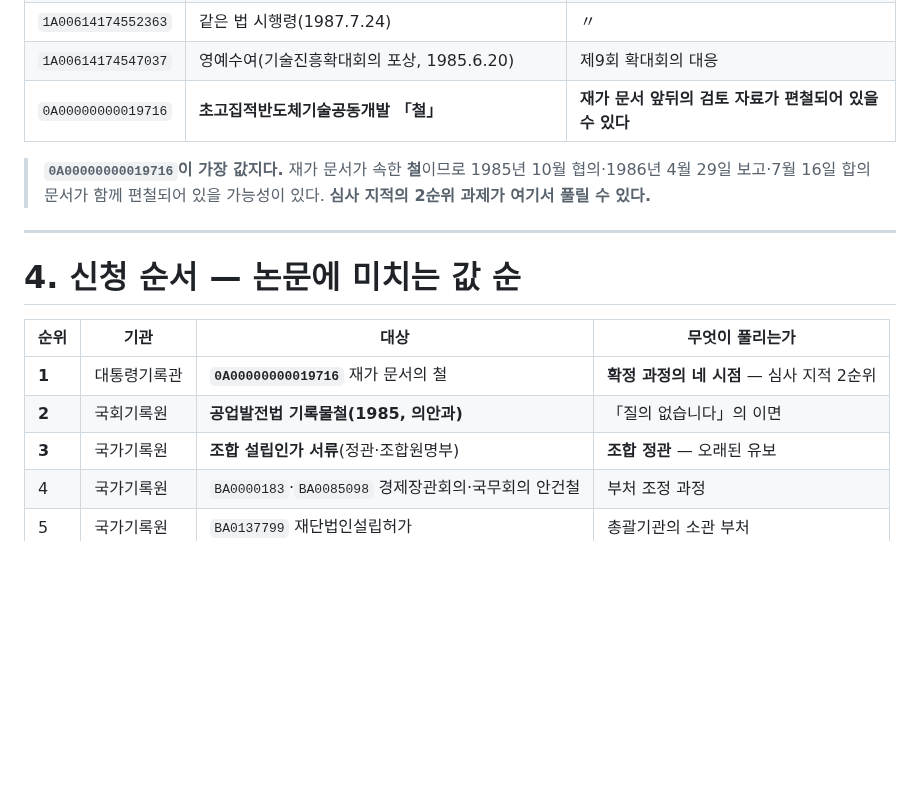
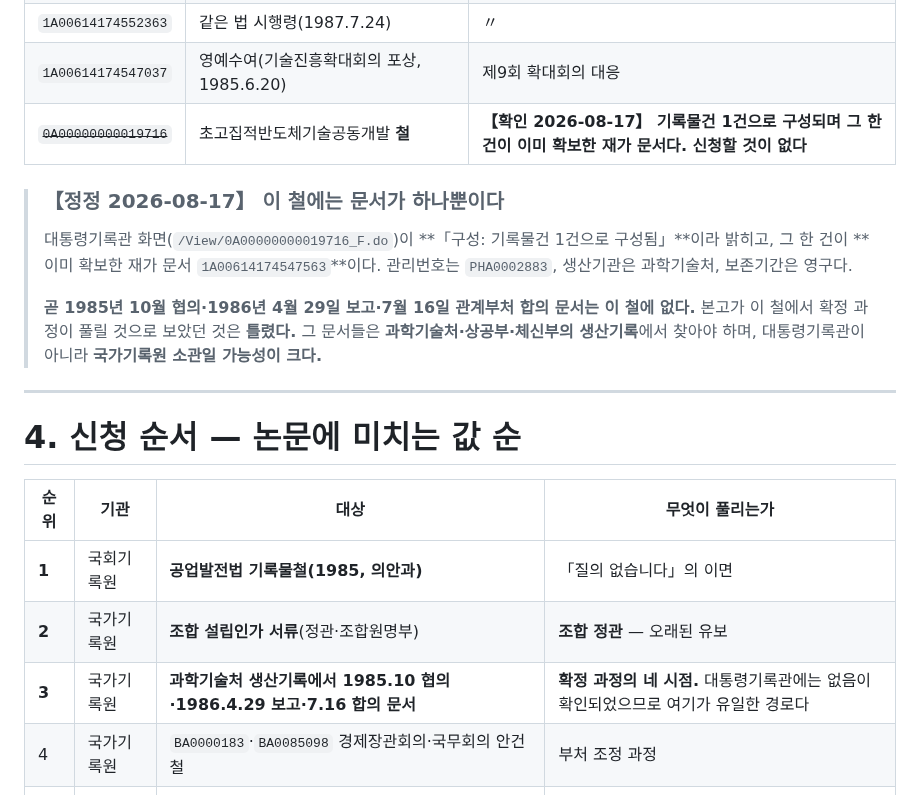
Before and after one commit to dms8588478-droid/thesis-1980s-korea-electronics, a Markdown page: docs/10_copy_request_list.md, the part around the change. Drawn GitHub-style; blank space fills up the shorter version.

```diff
--- a/docs/10_copy_request_list.md
+++ b/docs/10_copy_request_list.md
@@ -107,9 +107,13 @@
 | `1A00614174548694` | 컴퓨터프로그램보호법(1986.12.31) | 한미 지적소유권 협상의 국내 입법 |
 | `1A00614174552363` | 같은 법 시행령(1987.7.24) | 〃 |
 | `1A00614174547037` | 영예수여(기술진흥확대회의 포상, 1985.6.20) | 제9회 확대회의 대응 |
-| `0A00000000019716` | **초고집적반도체기술공동개발 「철」** | **재가 문서 앞뒤의 검토 자료가 편철되어 있을 수 있다** |
+| ~~`0A00000000019716`~~ | 초고집적반도체기술공동개발 **철** | **【확인 2026-08-17】 기록물건 1건으로 구성되며 그 한 건이 이미 확보한 재가 문서다. 신청할 것이 없다** |
 
-> **`0A00000000019716`이 가장 값지다.** 재가 문서가 속한 **철**이므로 1985년 10월 협의·1986년 4월 29일 보고·7월 16일 합의 문서가 함께 편철되어 있을 가능성이 있다. **심사 지적의 2순위 과제가 여기서 풀릴 수 있다.**
+> ### **【정정 2026-08-17】 이 철에는 문서가 하나뿐이다**
+>
+> 대통령기록관 화면(`/View/0A00000000019716_F.do`)이 **「구성: 기록물건 1건으로 구성됨」**이라 밝히고, 그 한 건이 **이미 확보한 재가 문서 `1A00614174547563`**이다. 관리번호는 `PHA0002883`, 생산기관은 과학기술처, 보존기간은 영구다.
+>
+> **곧 1985년 10월 협의·1986년 4월 29일 보고·7월 16일 관계부처 합의 문서는 이 철에 없다.** 본고가 이 철에서 확정 과정이 풀릴 것으로 보았던 것은 **틀렸다.** 그 문서들은 **과학기술처·상공부·체신부의 생산기록**에서 찾아야 하며, 대통령기록관이 아니라 **국가기록원 소관일 가능성이 크다.**
 
 ---
 
@@ -117,9 +121,9 @@
 
 | 순위 | 기관 | 대상 | 무엇이 풀리는가 |
 |---|---|---|---|
-| **1** | 대통령기록관 | **`0A00000000019716`** 재가 문서의 철 | **확정 과정의 네 시점** — 심사 지적 2순위 |
-| **2** | 국회기록원 | **공업발전법 기록물철(1985, 의안과)** | 「질의 없습니다」의 이면 |
-| **3** | 국가기록원 | **조합 설립인가 서류**(정관·조합원명부) | **조합 정관** — 오래된 유보 |
+| **1** | 국회기록원 | **공업발전법 기록물철(1985, 의안과)** | 「질의 없습니다」의 이면 |
+| **2** | 국가기록원 | **조합 설립인가 서류**(정관·조합원명부) | **조합 정관** — 오래된 유보 |
+| **3** | 국가기록원 | **과학기술처 생산기록에서 1985.10 협의·1986.4.29 보고·7.16 합의 문서** | **확정 과정의 네 시점.** 대통령기록관에는 없음이 확인되었으므로 여기가 유일한 경로다 |
 | 4 | 국가기록원 | `BA0000183`·`BA0085098` 경제장관회의·국무회의 안건철 | 부처 조정 과정 |
 | 5 | 국가기록원 | `BA0137799` 재단법인설립허가 | 총괄기관의 소관 부처 |
 | 6 | 대통령기록관 | `1A00614174555491` 반도체공업육성계획(1981) | 제1장의 기점 |
```
Also changed, not shown: research/source_card_pa_archive_search_2026_08_13.md (+22 -0 lines).
